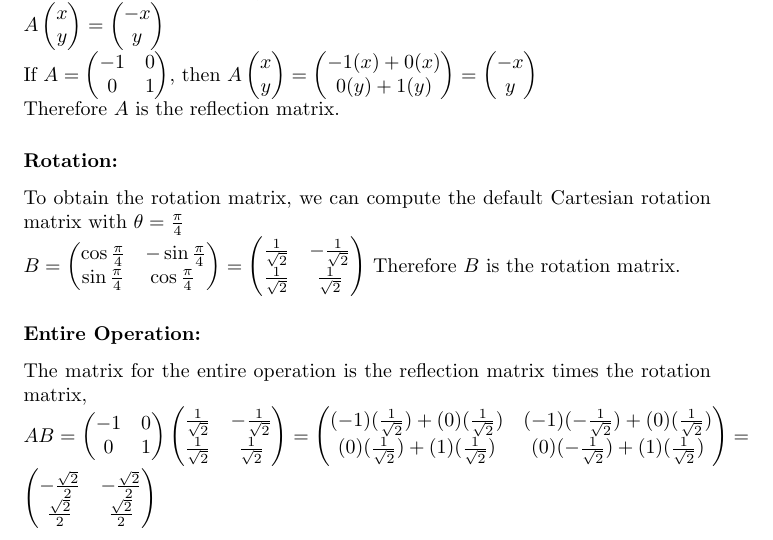
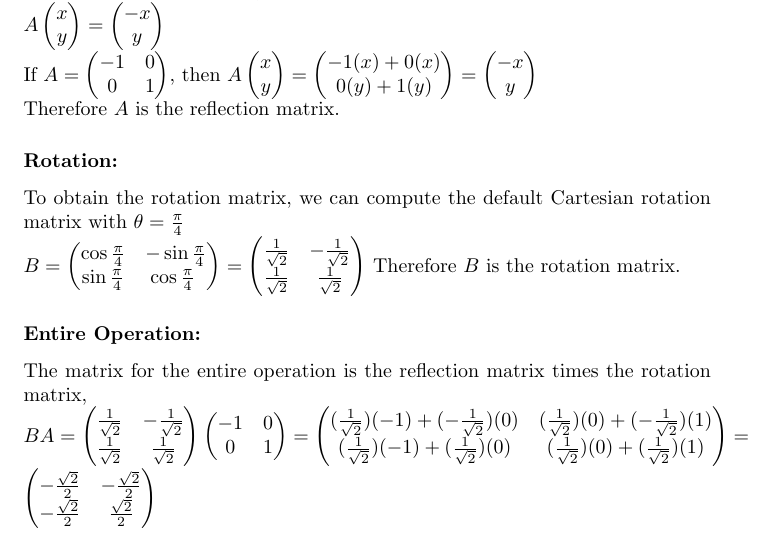
Before and after one commit to johnmays/MATH_307_HW, a LaTeX document (GHW06/main.tex): part of page 1 of 2, cut so that both start at the same text. Compiled offline with pdfLaTeX.

Commit message:
altered answer for #2

```diff
--- a/GHW06/main.tex
+++ b/GHW06/main.tex
@@ -24,7 +24,11 @@ $B=\begin{pmatrix}\cos{\frac{\pi}{4}} & -\sin{\frac{\pi}{4}}\\ \sin{\frac{\pi}{4
 Therefore $B$ is the rotation matrix.
 \subsubsection*{Entire Operation:}
 The matrix for the entire operation is the reflection matrix times the rotation matrix,\\
-$AB=\begin{pmatrix}-1 & 0\\ 0 & 1\end{pmatrix}\begin{pmatrix}\frac{1}{\sqrt{2}} & -\frac{1}{\sqrt{2}}\\ \frac{1}{\sqrt{2}} & \frac{1}{\sqrt{2}} \end{pmatrix}=\begin{pmatrix}(-1)(\frac{1}{\sqrt{2}}) +(0)(\frac{1}{\sqrt{2}})& (-1)(-\frac{1}{\sqrt{2}})+(0)(\frac{1}{\sqrt{2}})\\ (0)(\frac{1}{\sqrt{2}}) +(1)(\frac{1}{\sqrt{2}})& (0)(-\frac{1}{\sqrt{2}})+(1)(\frac{1}{\sqrt{2}}) \end{pmatrix}=\begin{pmatrix}-\frac{\sqrt{2}}{2} & -\frac{\sqrt{2}}{2}\\ \frac{\sqrt{2}}{2} & \frac{\sqrt{2}}{2} \end{pmatrix}$
+$BA=\begin{pmatrix}\frac{1}{\sqrt{2}} & -\frac{1}{\sqrt{2}}\\ \frac{1}{\sqrt{2}} & \frac{1}{\sqrt{2}} \end{pmatrix}\begin{pmatrix}-1 & 0\\ 0 & 1\end{pmatrix}=
+\begin{pmatrix}(\frac{1}{\sqrt{2}})(-1)+(-\frac{1}{\sqrt{2}})(0) & (\frac{1}{\sqrt{2}})(0)+(-\frac{1}{\sqrt{2}})(1)\\ (\frac{1}{\sqrt{2}})(-1)+(\frac{1}{\sqrt{2}})(0) & (\frac{1}{\sqrt{2}})(0)+(\frac{1}{\sqrt{2}})(1) \end{pmatrix}=
+\begin{pmatrix} -\frac{\sqrt{2}}{2} & -\frac{\sqrt{2}}{2}\\ -\frac{\sqrt{2}}{2} & \frac{\sqrt{2}}{2}
+\end{pmatrix}
+$
 \pagebreak
 
 \section*{Problem 2}
```
Also changed, not shown: GHW06/03_18_21_jkm100_MATH_307_GHW6.pdf, 1 other file.
